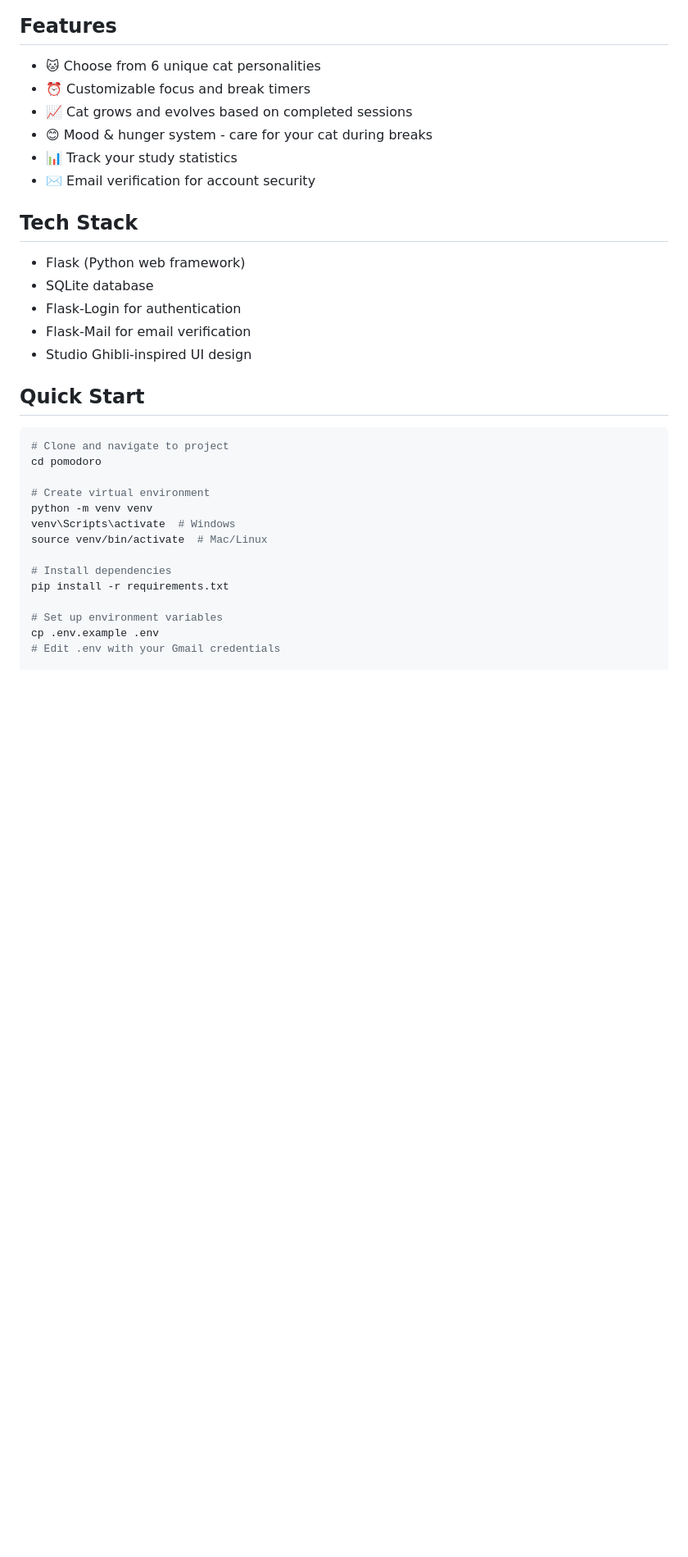
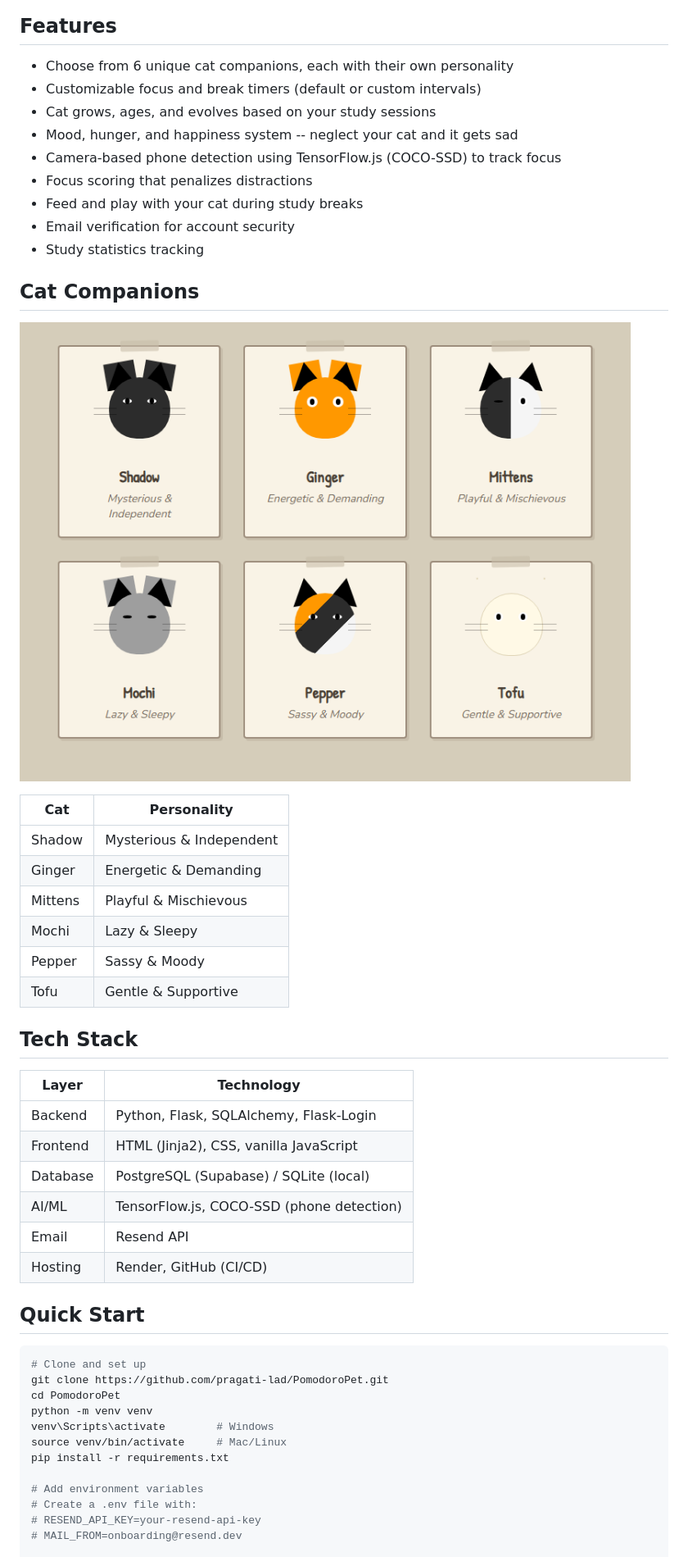
Before and after one commit to pragati-lad/PomodoroPet, a Markdown page: README.md, the part around one of its changes. Shown at 82% size. Drawn GitHub-style; pictures changed too: screenshots/cats.png (added); blank space fills up the shorter version.

Commit message:
Update README with screenshots and current tech stack
Co-Authored-By: Claude Opus 4.6 <noreply@anthropic.com>

````diff
--- a/README.md
+++ b/README.md
@@ -4,36 +8,53 @@ A Pomodoro timer app with a virtual cat companion that grows as you study.
 
 ## Features
 
-- 🐱 Choose from 6 unique cat personalities
-- ⏰ Customizable focus and break timers
-- 📈 Cat grows and evolves based on completed sessions
-- 😊 Mood & hunger system - care for your cat during breaks
-- 📊 Track your study statistics
-- ✉️ Email verification for account security
+- Choose from 6 unique cat companions, each with their own personality
+- Customizable focus and break timers (default or custom intervals)
+- Cat grows, ages, and evolves based on your study sessions
+- Mood, hunger, and happiness system -- neglect your cat and it gets sad
+- Camera-based phone detection using TensorFlow.js (COCO-SSD) to track focus
+- Focus scoring that penalizes distractions
+- Feed and play with your cat during study breaks
+- Email verification for account security
+- Study statistics tracking
+
+## Cat Companions
+
+![Cat Selection](screenshots/cats.png)
+
+| Cat | Personality |
+|-----|-------------|
+| Shadow | Mysterious & Independent |
+| Ginger | Energetic & Demanding |
+| Mittens | Playful & Mischievous |
+| Mochi | Lazy & Sleepy |
+| Pepper | Sassy & Moody |
+| Tofu | Gentle & Supportive |
 
 ## Tech Stack
 
-- Flask (Python web framework)
-- SQLite database
-- Flask-Login for authentication
-- Flask-Mail for email verification
-- Studio Ghibli-inspired UI design
+| Layer | Technology |
+|-------|------------|
+| Backend | Python, Flask, SQLAlchemy, Flask-Login |
+| Frontend | HTML (Jinja2), CSS, vanilla JavaScript |
+| Database | PostgreSQL (Supabase) / SQLite (local) |
+| AI/ML | TensorFlow.js, COCO-SSD (phone detection) |
+| Email | Resend API |
+| Hosting | Render, GitHub (CI/CD) |
 
 ## Quick Start
 
 ```bash
-# Clone and navigate to project
-cd pomodoro
-
-# Create virtual environment
+# Clone and set up
+git clone https://github.com/pragati-lad/PomodoroPet.git
+cd PomodoroPet
 python -m venv venv
-venv\Scripts\activate  # Windows
-source venv/bin/activate  # Mac/Linux
-
-# Install dependencies
+venv\Scripts\activate        # Windows
+source venv/bin/activate     # Mac/Linux
 pip install -r requirements.txt
 
-# Set up environment variables
-cp .env.example .env
-# Edit .env with your Gmail credentials
+# Add environment variables
+# Create a .env file with:
+# RESEND_API_KEY=your-resend-api-key
+# MAIL_FROM=onboarding@resend.dev
 
````
Also changed, not shown: other parts of README.md (+15 -38 lines), screenshots/landing.png (added).
